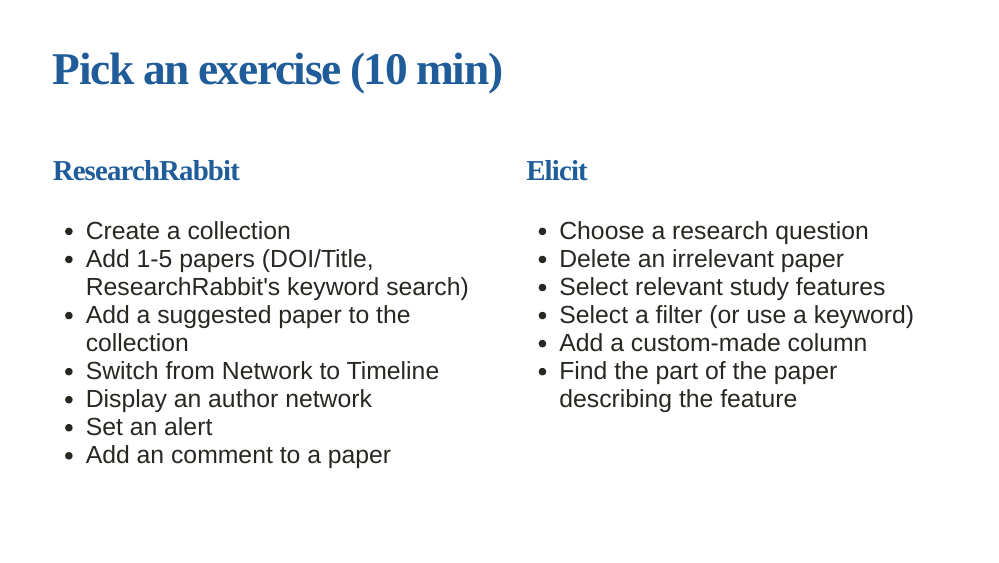
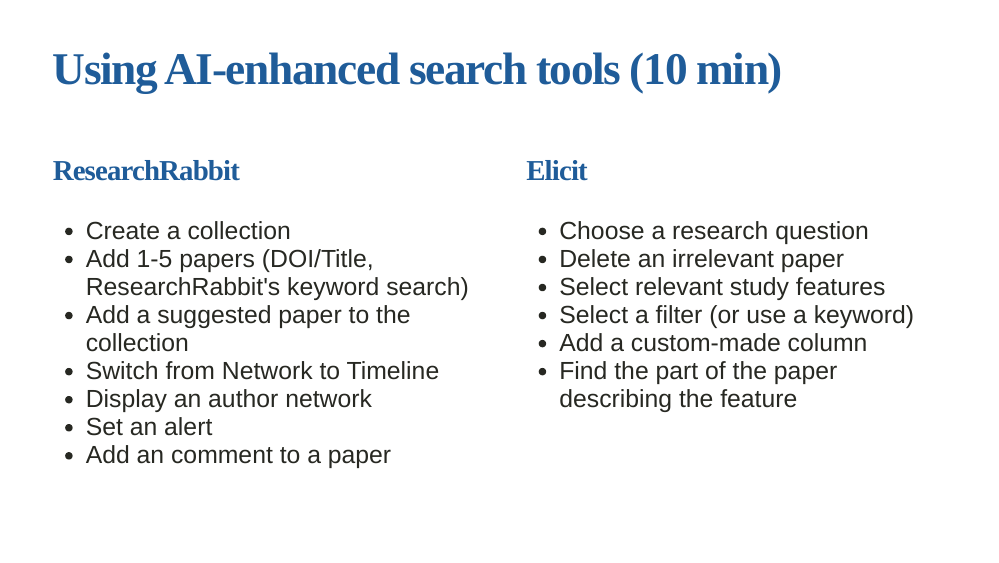
Before and after one commit to hannahmetzler/digital_tools_research, an R Markdown document (04_literature/literature.Rmd): page 12 of 24. Rendered offline with R 4.5, knitr and Pandoc, with nearby package versions; the slides are laid out offline by our stand-in for remark.js, each with all of its steps uncovered, in fonts that may differ from those the slides ask for, and without slide numbers, shadows or browser add-ons; colours and fonts come from the style sheet that the author committed, because xaringanthemer is not installed; a font, style sheet, LaTeX package, included part or bibliography that could not be used is replaced or left out.

Commit message:
corrections

```diff
--- a/04_literature/literature.Rmd
+++ b/04_literature/literature.Rmd
@@ -147,7 +147,7 @@
 
 ---
 
-# Pick an exercise (10 min)
+# Using AI-enhanced search tools (10 min)
 
 .pull-left[
 ### [ResearchRabbit](https://researchrabbit.com)
```
Also changed, not shown: 04_literature/index.html, README.md.
